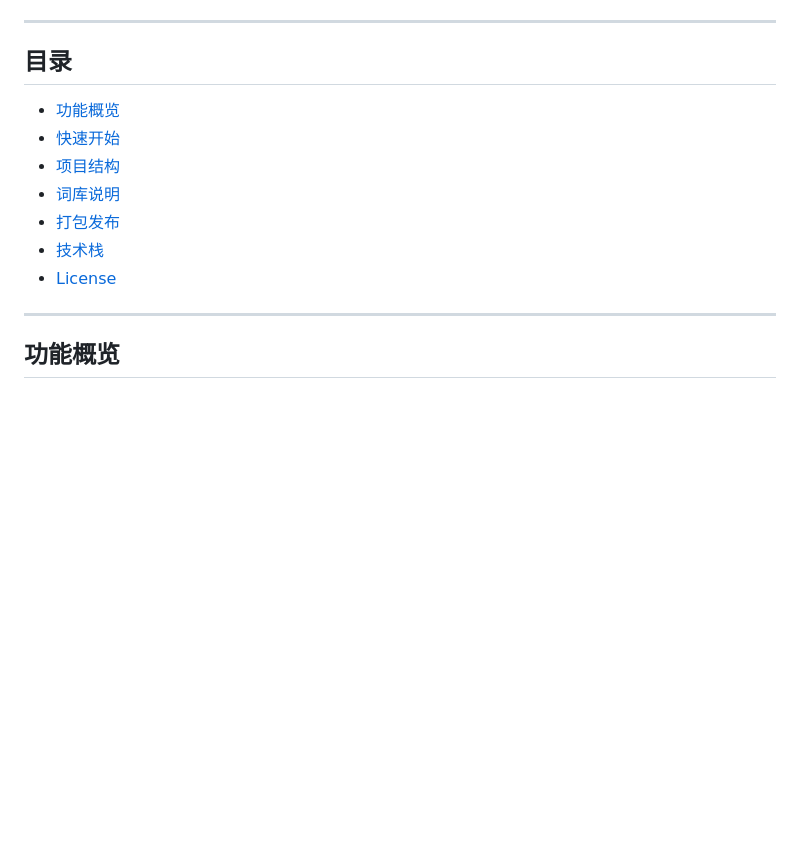
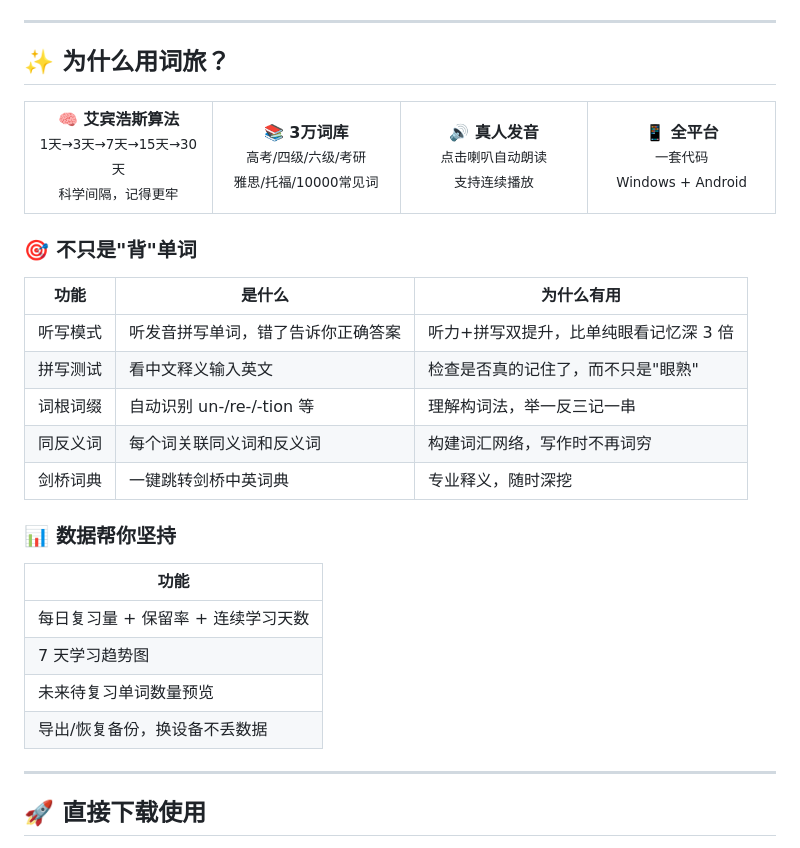
Before and after one commit to XINGANLIU/word_journey, a Markdown page: README.md, the part around one of its changes. Drawn GitHub-style; blank space fills up the shorter version.

```diff
--- a/README.md
+++ b/README.md
@@ -23,18 +21,39 @@
 
 ---
 
-<!-- omit in toc -->
-## 目录
+## ✨ 为什么用词旅？
 
-- [功能概览](#功能概览)
-- [快速开始](#快速开始)
-- [项目结构](#项目结构)
-- [词库说明](#词库说明)
-- [打包发布](#打包发布)
-- [技术栈](#技术栈)
-- [License](#license)
+<p align="center">
+  <table>
+    <tr>
+      <td align="center" width="25%"><b>🧠 艾宾浩斯算法</b><br><small>1天→3天→7天→15天→30天<br>科学间隔，记得更牢</small></td>
+      <td align="center" width="25%"><b>📚 3万词库</b><br><small>高考/四级/六级/考研<br>雅思/托福/10000常见词</small></td>
+      <td align="center" width="25%"><b>🔊 真人发音</b><br><small>点击喇叭自动朗读<br>支持连续播放</small></td>
+      <td align="center" width="25%"><b>📱 全平台</b><br><small>一套代码<br>Windows + Android</small></td>
+    </tr>
+  </table>
+</p>
+
+### 🎯 不只是"背"单词
+
+| 功能 | 是什么 | 为什么有用 |
+|------|--------|-----------|
+| 听写模式 | 听发音拼写单词，错了告诉你正确答案 | 听力+拼写双提升，比单纯眼看记忆深 3 倍 |
+| 拼写测试 | 看中文释义输入英文 | 检查是否真的记住了，而不只是"眼熟" |
+| 词根词缀 | 自动识别 un-/re-/-tion 等 | 理解构词法，举一反三记一串 |
+| 同反义词 | 每个词关联同义词和反义词 | 构建词汇网络，写作时不再词穷 |
+| 剑桥词典 | 一键跳转剑桥中英词典 | 专业释义，随时深挖 |
+
+### 📊 数据帮你坚持
+
+| 功能 |
+|------|
+| 每日复习量 + 保留率 + 连续学习天数 |
+| 7 天学习趋势图 |
+| 未来待复习单词数量预览 |
+| 导出/恢复备份，换设备不丢数据 |
 
 ---
 
-## 功能概览
+## 🚀 直接下载使用
 
```
Also changed, not shown: other parts of README.md (+56 -134 lines).
